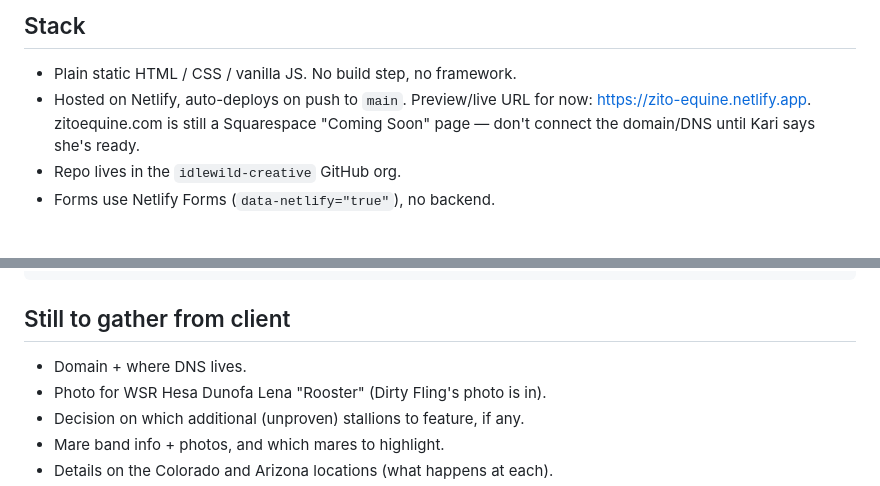
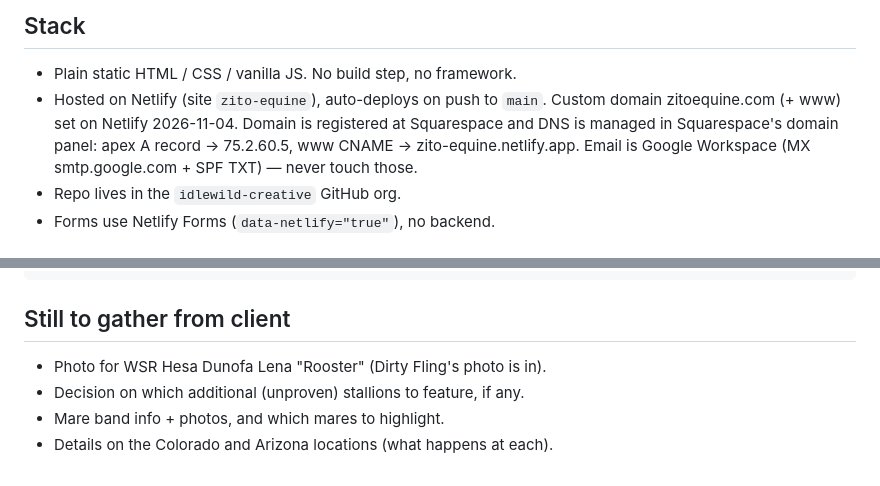
Before and after one commit to idlewild-creative/zito-equine, a Markdown page: CLAUDE.md, 2 parts joined by grey strips. GitHub-like rendering.

Commit message:
Brief: record domain/DNS setup
Co-Authored-By: Claude Opus 5.5 <noreply@anthropic.com>

```diff
--- a/CLAUDE.md
+++ b/CLAUDE.md
@@ -15,9 +15,11 @@ competes himself, with success at the Riata. Don't assume the current
 
 ## Stack
 - Plain static HTML / CSS / vanilla JS. No build step, no framework.
-- Hosted on Netlify, auto-deploys on push to `main`. Preview/live URL for now:
-  https://zito-equine.netlify.app. zitoequine.com is still a Squarespace
-  "Coming Soon" page — don't connect the domain/DNS until Kari says she's ready.
+- Hosted on Netlify (site `zito-equine`), auto-deploys on push to `main`.
+  Custom domain zitoequine.com (+ www) set on Netlify 2026-11-04. Domain is
+  registered at Squarespace and DNS is managed in Squarespace's domain panel:
+  apex A record -> 75.2.60.5, www CNAME -> zito-equine.netlify.app.
+  Email is Google Workspace (MX smtp.google.com + SPF TXT) — never touch those.
 - Repo lives in the `idlewild-creative` GitHub org.
 - Forms use Netlify Forms (`data-netlify="true"`), no backend.
 
@@ -50,7 +52,6 @@ competes himself, with success at the Riata. Don't assume the current
     git push
 
 ## Still to gather from client
-- Domain + where DNS lives.
 - Photo for WSR Hesa Dunofa Lena "Rooster" (Dirty Fling's photo is in).
 - Decision on which additional (unproven) stallions to feature, if any.
 - Mare band info + photos, and which mares to highlight.
```
